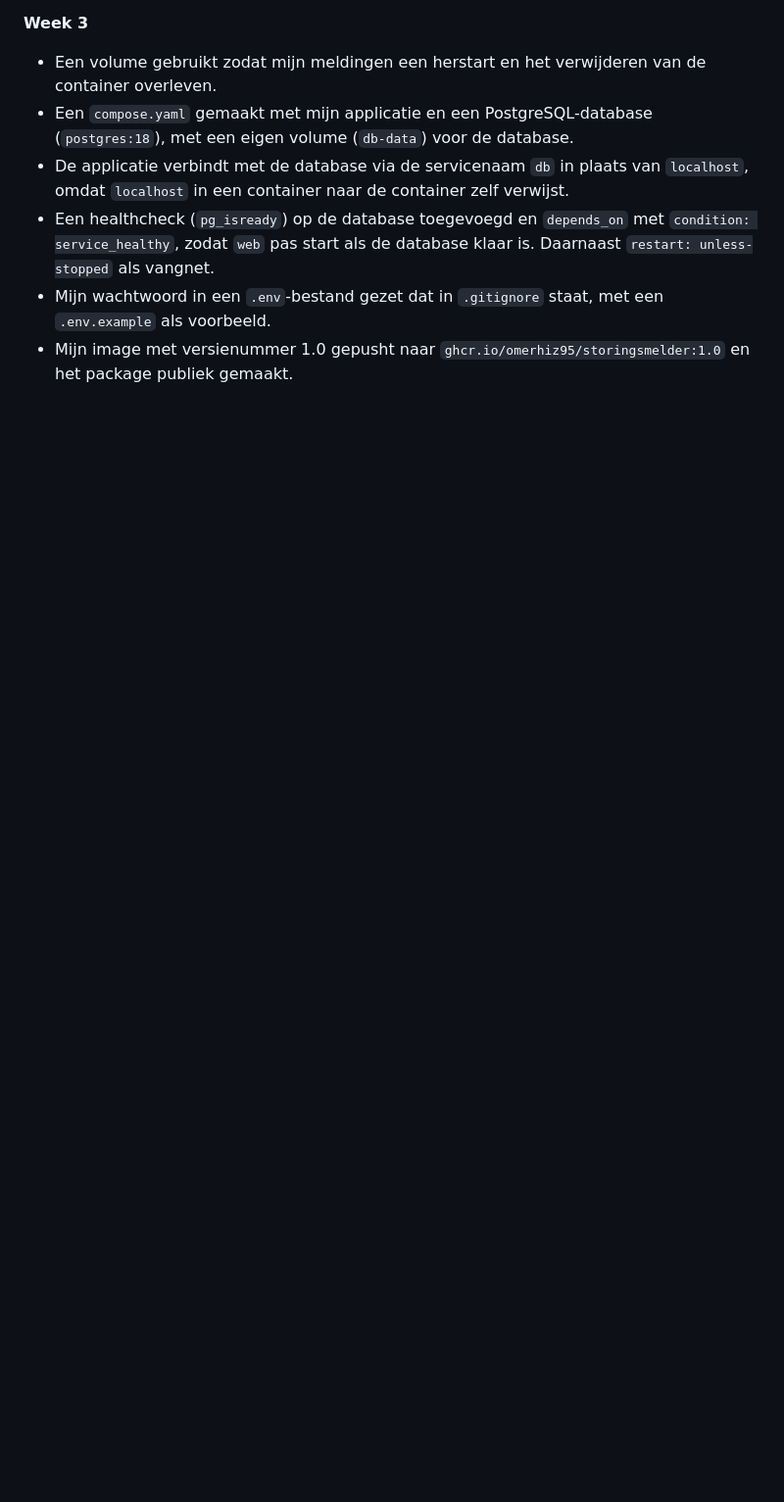
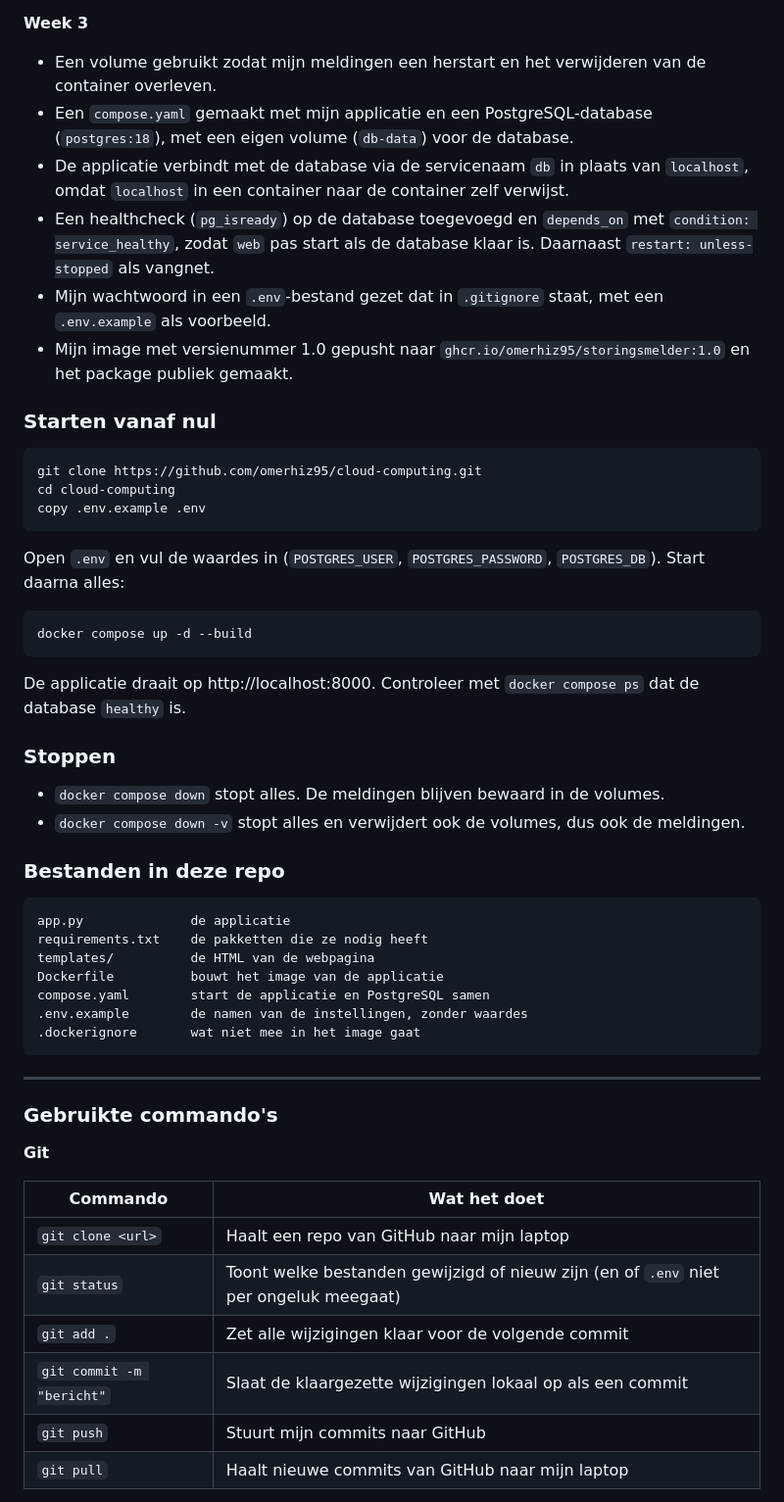
Before and after one commit to omerhiz95/cloud-computing, a Markdown page: README.md, the part around one of its changes. Shown at 98% size. Rendered like a GitHub page; blank space fills up the shorter version.

````diff
--- a/README.md
+++ b/README.md
@@ -34,3 +34,50 @@ verandert is hoe en waar ze draait.
 - Mijn wachtwoord in een `.env`-bestand gezet dat in `.gitignore` staat, met een `.env.example` als voorbeeld.
 - Mijn image met versienummer 1.0 gepusht naar `ghcr.io/omerhiz95/storingsmelder:1.0` en het package publiek gemaakt.
 
+### Starten vanaf nul
+
+```
+git clone https://github.com/omerhiz95/cloud-computing.git
+cd cloud-computing
+copy .env.example .env
+```
+
+Open `.env` en vul de waardes in (`POSTGRES_USER`, `POSTGRES_PASSWORD`, `POSTGRES_DB`). Start daarna alles:
+
+```
+docker compose up -d --build
+```
+
+De applicatie draait op http://localhost:8000. Controleer met `docker compose ps` dat de database `healthy` is.
+
+### Stoppen
+
+- `docker compose down` stopt alles. De meldingen blijven bewaard in de volumes.
+- `docker compose down -v` stopt alles en verwijdert ook de volumes, dus ook de meldingen.
+
+### Bestanden in deze repo
+
+```
+app.py              de applicatie
+requirements.txt    de pakketten die ze nodig heeft
+templates/          de HTML van de webpagina
+Dockerfile          bouwt het image van de applicatie
+compose.yaml        start de applicatie en PostgreSQL samen
+.env.example        de namen van de instellingen, zonder waardes
+.dockerignore       wat niet mee in het image gaat
+```
+
+---
+### Gebruikte commando's
+
+**Git**
+
+| Commando | Wat het doet |
+|---|---|
+| `git clone <url>` | Haalt een repo van GitHub naar mijn laptop |
+| `git status` | Toont welke bestanden gewijzigd of nieuw zijn (en of `.env` niet per ongeluk meegaat) |
+| `git add .` | Zet alle wijzigingen klaar voor de volgende commit |
+| `git commit -m "bericht"` | Slaat de klaargezette wijzigingen lokaal op als een commit |
+| `git push` | Stuurt mijn commits naar GitHub |
+| `git pull` | Haalt nieuwe commits van GitHub naar mijn laptop |
+
````
Also changed, not shown: other parts of README.md (+34 -0 lines).
